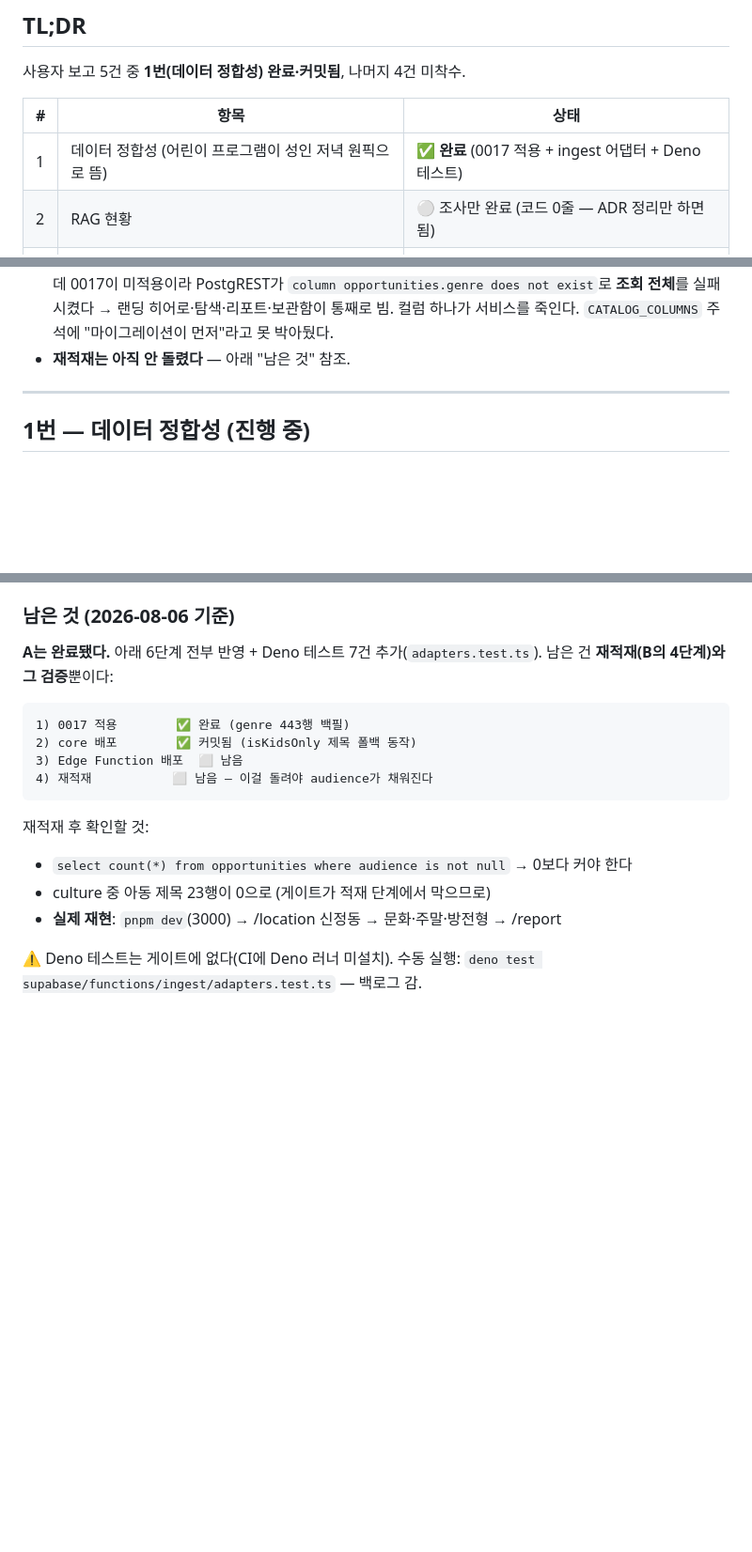
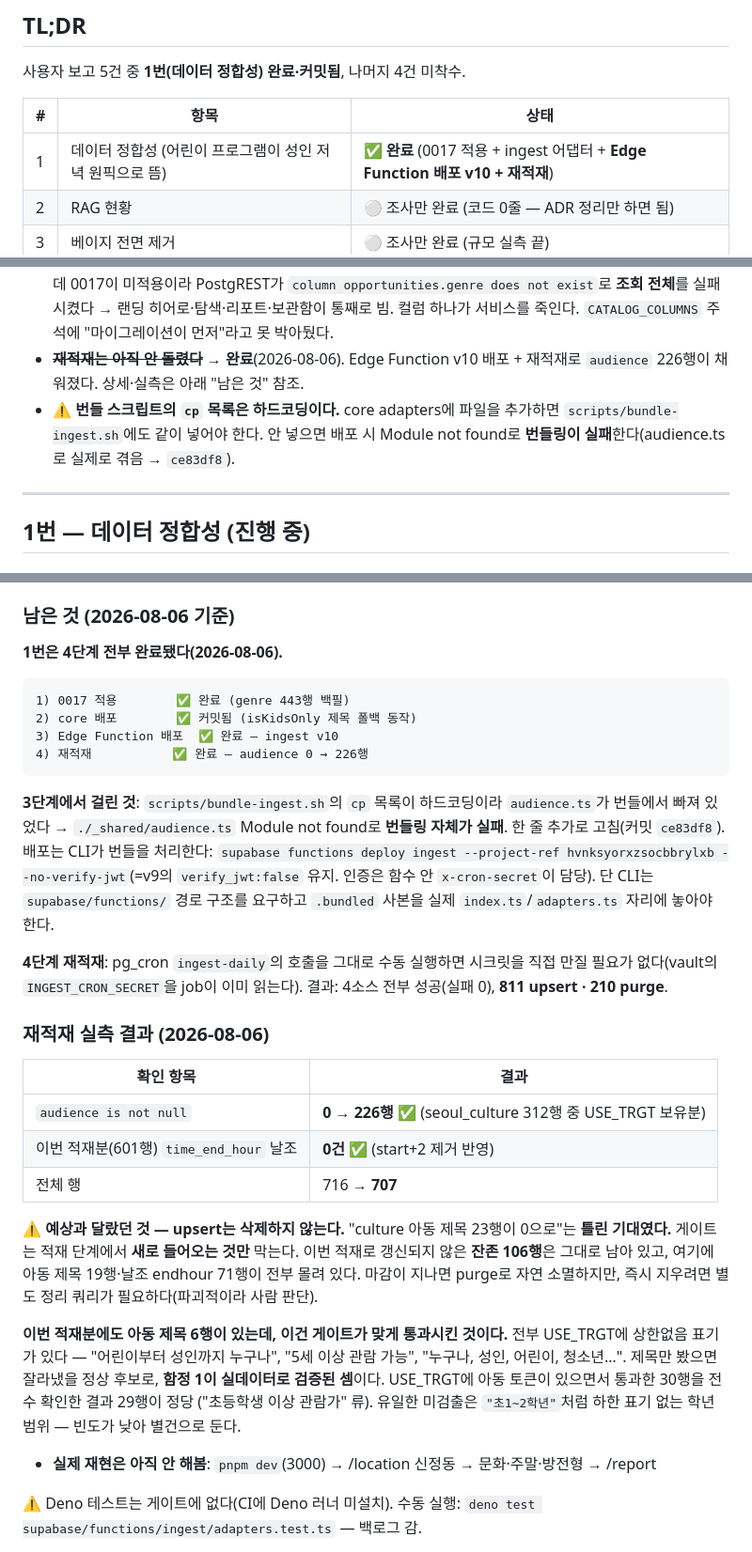
Before and after one commit to dlsxody1/motungi, a Markdown page: docs/WIP-2026-08-05.md, 3 parts joined by grey strips. Shown at 94% size. Rendered like a GitHub page; blank space fills up the shorter version.

Commit message:
docs(wip): 1번 완료 — Edge Function v10 배포 + 재적재 실측 반영
audience 0 → 226행. 이번 적재분 601행은 time_end_hour 날조 0건.

기대가 틀렸던 지점을 기록: upsert는 삭제하지 않으므로 "아동 제목 23행이 0으로"는
성립하지 않는다. 잔존 106행(이번 적재로 갱신 안 된 행)에 아동 제목 19행·
날조 endhour 71행이 몰려 있고, 마감 purge로 자연 소멸한다.

이번 적재분의 아동 제목 6행은 게이트가 맞게 통과시킨 것 — 전부 USE_TRGT에
상한없음 표기("어린이부터 성인까지 누구나" 등)가 있어 함정 1이 실데이터로 검증됐다.

Co-Authored-By: Claude Opus 5 (1M context) <noreply@anthropic.com>

````diff
--- a/docs/WIP-2026-08-05.md
+++ b/docs/WIP-2026-08-05.md
@@ -12,7 +12,7 @@
 
 | # | 항목 | 상태 |
 |---|---|---|
-| 1 | 데이터 정합성 (어린이 프로그램이 성인 저녁 원픽으로 뜸) | ✅ **완료** (0017 적용 + ingest 어댑터 + Deno 테스트) |
+| 1 | 데이터 정합성 (어린이 프로그램이 성인 저녁 원픽으로 뜸) | ✅ **완료** (0017 적용 + ingest 어댑터 + **Edge Function 배포 v10 + 재적재**) |
 | 2 | RAG 현황 | ⚪ 조사만 완료 (코드 0줄 — ADR 정리만 하면 됨) |
 | 3 | 베이지 전면 제거 | ⚪ 조사만 완료 (규모 실측 끝) |
 | 4 | 색약·대비 접근성 | ⚪ 조사만 완료 (측정치 확보) |
@@ -35,7 +35,11 @@
   `column opportunities.genre does not exist`로 **조회 전체**를 실패시켰다 →
   랜딩 히어로·탐색·리포트·보관함이 통째로 빔. 컬럼 하나가 서비스를 죽인다.
   `CATALOG_COLUMNS` 주석에 "마이그레이션이 먼저"라고 못 박아뒀다.
-- **재적재는 아직 안 돌렸다** — 아래 "남은 것" 참조.
+- ~~**재적재는 아직 안 돌렸다**~~ → **완료**(2026-08-06). Edge Function v10 배포 + 재적재로
+  `audience` 226행이 채워졌다. 상세·실측은 아래 "남은 것" 참조.
+- ⚠️ **번들 스크립트의 `cp` 목록은 하드코딩이다.** core adapters에 파일을 추가하면
+  `scripts/bundle-ingest.sh`에도 같이 넣어야 한다. 안 넣으면 배포 시 Module not found로
+  **번들링이 실패**한다(audience.ts로 실제로 겪음 → `ce83df8`).
 
 ---
 
@@ -107,20 +111,50 @@ time_start_hour null                199행   ← 시간 하드필터가 위험
 
 ### 남은 것 (2026-08-06 기준)
 
-**A는 완료됐다.** 아래 6단계 전부 반영 + Deno 테스트 7건 추가(`adapters.test.ts`).
-남은 건 **재적재(B의 4단계)와 그 검증**뿐이다:
+**1번은 4단계 전부 완료됐다(2026-08-06).**
 
 ```
 1) 0017 적용        ✅ 완료 (genre 443행 백필)
 2) core 배포        ✅ 커밋됨 (isKidsOnly 제목 폴백 동작)
-3) Edge Function 배포  ⬜ 남음
-4) 재적재           ⬜ 남음 — 이걸 돌려야 audience가 채워진다
+3) Edge Function 배포  ✅ 완료 — ingest v10
+4) 재적재           ✅ 완료 — audience 0 → 226행
 ```
 
-재적재 후 확인할 것:
-- `select count(*) from opportunities where audience is not null` → 0보다 커야 한다
-- culture 중 아동 제목 23행이 0으로 (게이트가 적재 단계에서 막으므로)
-- **실제 재현**: `pnpm dev`(3000) → /location 신정동 → 문화·주말·방전형 → /report
+**3단계에서 걸린 것**: `scripts/bundle-ingest.sh`의 `cp` 목록이 하드코딩이라
+`audience.ts`가 번들에서 빠져 있었다 → `./_shared/audience.ts` Module not found로
+**번들링 자체가 실패**. 한 줄 추가로 고침(커밋 `ce83df8`).
+배포는 CLI가 번들을 처리한다: `supabase functions deploy ingest --project-ref
+hvnksyorxzsocbbrylxb --no-verify-jwt`(=v9의 `verify_jwt:false` 유지. 인증은 함수 안
+`x-cron-secret`이 담당). 단 CLI는 `supabase/functions/` 경로 구조를 요구하고
+`.bundled` 사본을 실제 `index.ts`/`adapters.ts` 자리에 놓아야 한다.
+
+**4단계 재적재**: pg_cron `ingest-daily`의 호출을 그대로 수동 실행하면 시크릿을
+직접 만질 필요가 없다(vault의 `INGEST_CRON_SECRET`을 job이 이미 읽는다).
+결과: 4소스 전부 성공(실패 0), **811 upsert · 210 purge**.
+
+### 재적재 실측 결과 (2026-08-06)
+
+| 확인 항목 | 결과 |
+|---|---|
+| `audience is not null` | **0 → 226행** ✅ (seoul_culture 312행 중 USE_TRGT 보유분) |
+| 이번 적재분(601행) `time_end_hour` 날조 | **0건** ✅ (start+2 제거 반영) |
+| 전체 행 | 716 → **707** |
+
+⚠️ **예상과 달랐던 것 — upsert는 삭제하지 않는다.**
+"culture 아동 제목 23행이 0으로"는 **틀린 기대였다.** 게이트는 적재 단계에서
+**새로 들어오는 것만** 막는다. 이번 적재로 갱신되지 않은 **잔존 106행**은 그대로 남아
+있고, 여기에 아동 제목 19행·날조 endhour 71행이 전부 몰려 있다. 마감이 지나면
+purge로 자연 소멸하지만, 즉시 지우려면 별도 정리 쿼리가 필요하다(파괴적이라 사람 판단).
+
+**이번 적재분에도 아동 제목 6행이 있는데, 이건 게이트가 맞게 통과시킨 것이다.**
+전부 USE_TRGT에 상한없음 표기가 있다 — "어린이부터 성인까지 누구나",
+"5세 이상 관람 가능", "누구나, 성인, 어린이, 청소년…". 제목만 봤으면 잘라냈을
+정상 후보로, **함정 1이 실데이터로 검증된 셈**이다.
+USE_TRGT에 아동 토큰이 있으면서 통과한 30행을 전수 확인한 결과 29행이 정당
+("초등학생 이상 관람가" 류). 유일한 미검출은 `"초1~2학년"`처럼 하한 표기 없는
+학년 범위 — 빈도가 낮아 별건으로 둔다.
+
+- **실제 재현은 아직 안 해봄**: `pnpm dev`(3000) → /location 신정동 → 문화·주말·방전형 → /report
 
 ⚠️ Deno 테스트는 게이트에 없다(CI에 Deno 러너 미설치). 수동 실행:
 `deno test supabase/functions/ingest/adapters.test.ts` — 백로그 감.
````
